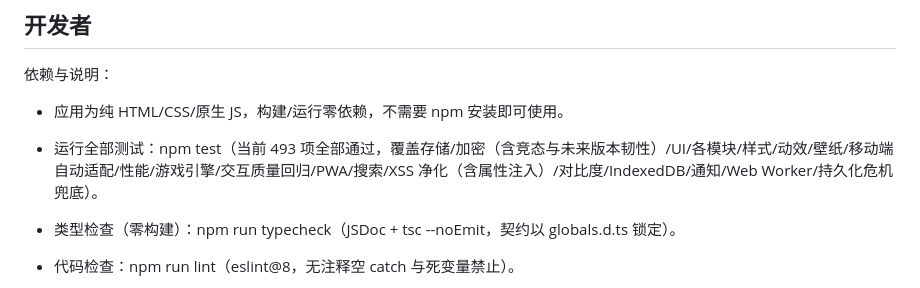
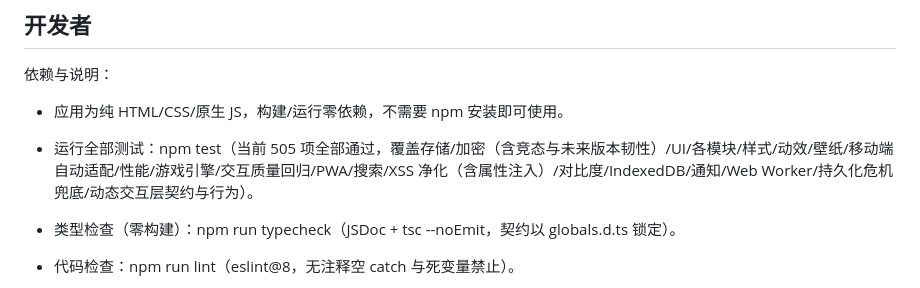
Before and after one commit to xiaoyu-hue/sonder520, a Markdown page: README.md, the part around the change. Drawn GitHub-style.

```diff
--- a/README.md
+++ b/README.md
@@ -114,7 +114,7 @@
 
 - 应用为纯 HTML/CSS/原生 JS，构建/运行零依赖，不需要 npm 安装即可使用。
 
-- 运行全部测试：npm test（当前 493 项全部通过，覆盖存储/加密（含竞态与未来版本韧性）/UI/各模块/样式/动效/壁纸/移动端自动适配/性能/游戏引擎/交互质量回归/PWA/搜索/XSS 净化（含属性注入）/对比度/IndexedDB/通知/Web Worker/持久化危机兜底）。
+- 运行全部测试：npm test（当前 505 项全部通过，覆盖存储/加密（含竞态与未来版本韧性）/UI/各模块/样式/动效/壁纸/移动端自动适配/性能/游戏引擎/交互质量回归/PWA/搜索/XSS 净化（含属性注入）/对比度/IndexedDB/通知/Web Worker/持久化危机兜底/动态交互层契约与行为）。
 
 - 类型检查（零构建）：npm run typecheck（JSDoc + tsc --noEmit，契约以 globals.d.ts 锁定）。
 
```
Also changed, not shown: README.en.md (+1 -1 lines).
